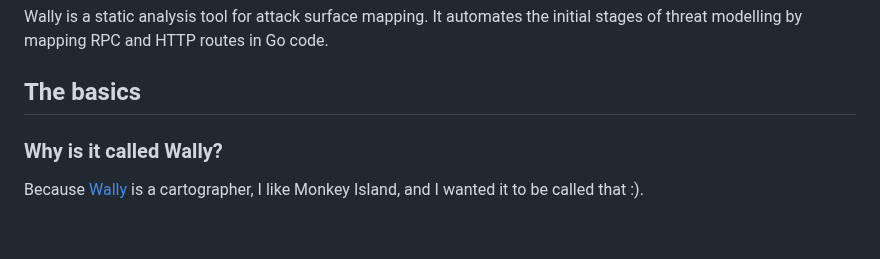
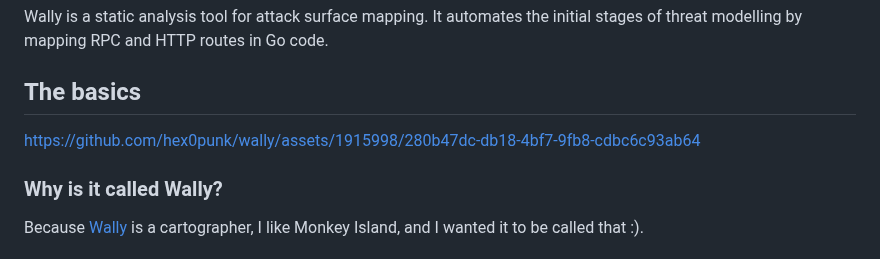
Before and after one commit to hex0punk/wally, a Markdown page: README.md, the part around the change. Drawn GitHub-style; blank space fills up the shorter version.

```diff
--- a/README.md
+++ b/README.md
@@ -7,6 +7,10 @@
 Wally is a static analysis tool for attack surface mapping. It automates the initial stages of threat modelling by mapping RPC and HTTP routes in Go code.
 
 ## The basics
+
+
+https://github.com/hex0punk/wally/assets/1915998/280b47dc-db18-4bf7-9fb8-cdbc6c93ab64
+
 
 ### Why is it called Wally?
 
```
